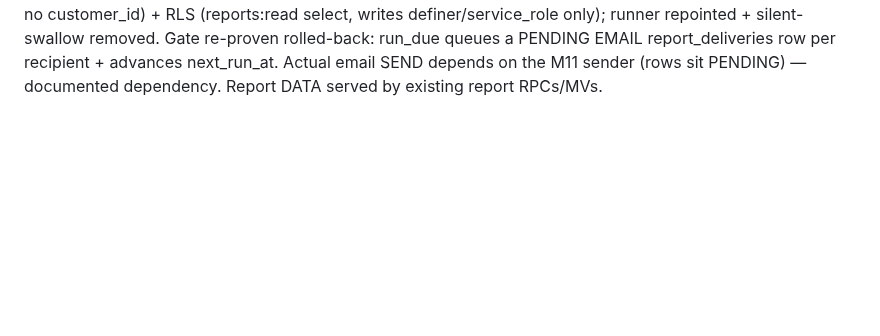
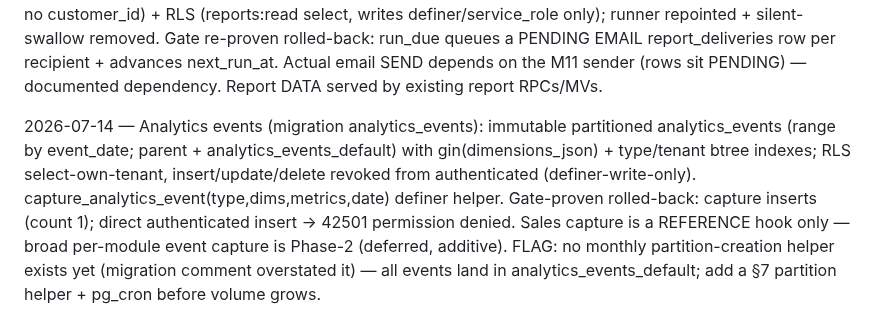
Before and after one commit to RaoAhmadRaza/posapplication-, a Markdown page: docs/DECISIONS.md, the part around the change. Rendered like a GitHub page; blank space fills up the shorter version.

Commit message:
docs(reporting): analytics_events captured + gate-proven; partition-helper flag — PROJECT_STATE + DECISIONS

```diff
--- a/docs/DECISIONS.md
+++ b/docs/DECISIONS.md
@@ -297,3 +297,5 @@ Inventory Slice A (Product Catalog) complete: full §3.4 schema + clean-arch inv
 2026-07-14 — Reporting drilldowns (migration reporting_drilldowns): drilldown_sales(p_branch,p_date) LIVE — tenant-scoped SECURITY DEFINER RPC returning the invoices behind a daily-sales cell (filter auth_tenant_id(), branch-optional, excludes DRAFT/VOID). Gate-proven via rolled-back ADMIN impersonation: returns the tenant's rows; a different tenant querying the same branch gets 0 (no leak). NOTE: the sibling drilldowns (low_stock/receivables/account→journal_lines/product→invoice_items) are a documented comment stub in the migration, NOT yet implemented — same definer pattern, deferred.
 
 2026-07-14 — Report scheduling (migrations reporting_schedules + reporting_deliveries_fix): report_schedules table (§3.12) + RLS (reports:export write). upsert_report_schedule + _report_next_run (DAILY/WEEKLY/MONTHLY) + run_due_report_schedules (pg_cron */15). BUG FOUND at gate: runner queued into communication_logs (customer_id NOT NULL, CRM-scoped) → every insert threw 23502 and was swallowed by `exception when others then null`, so nothing queued despite ran>=1. FIX (reporting_deliveries_fix): dedicated tenant-scoped report_deliveries table (recipient/status/format/payload, no customer_id) + RLS (reports:read select, writes definer/service_role only); runner repointed + silent-swallow removed. Gate re-proven rolled-back: run_due queues a PENDING EMAIL report_deliveries row per recipient + advances next_run_at. Actual email SEND depends on the M11 sender (rows sit PENDING) — documented dependency. Report DATA served by existing report RPCs/MVs.
+
+2026-07-14 — Analytics events (migration analytics_events): immutable partitioned analytics_events (range by event_date; parent + analytics_events_default) with gin(dimensions_json) + type/tenant btree indexes; RLS select-own-tenant, insert/update/delete revoked from authenticated (definer-write-only). capture_analytics_event(type,dims,metrics,date) definer helper. Gate-proven rolled-back: capture inserts (count 1); direct authenticated insert → 42501 permission denied. Sales capture is a REFERENCE hook only — broad per-module event capture is Phase-2 (deferred, additive). FLAG: no monthly partition-creation helper exists yet (migration comment overstated it) — all events land in analytics_events_default; add a §7 partition helper + pg_cron before volume grows.
```
Also changed, not shown: docs/PROJECT_STATE.md (+4 -2 lines).
